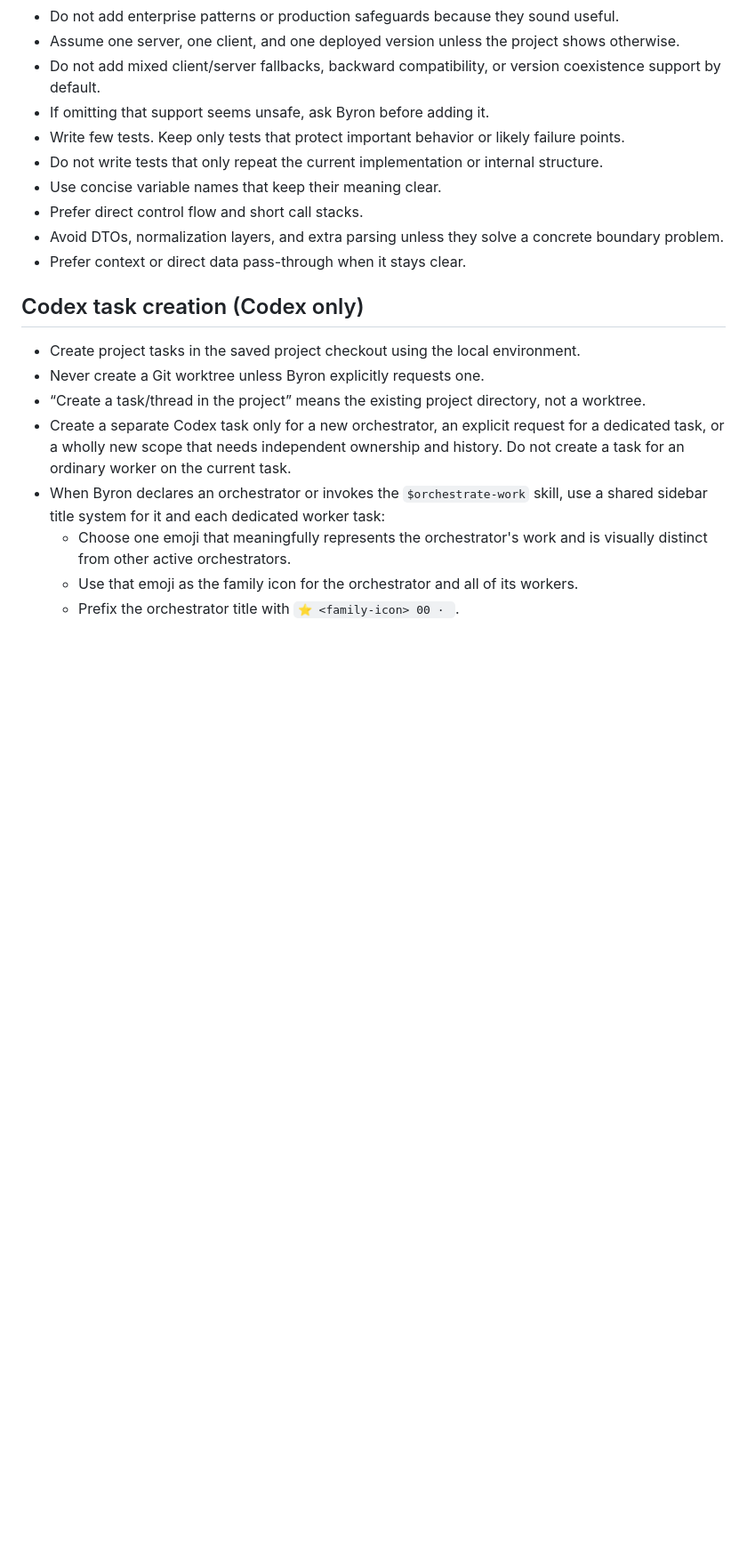
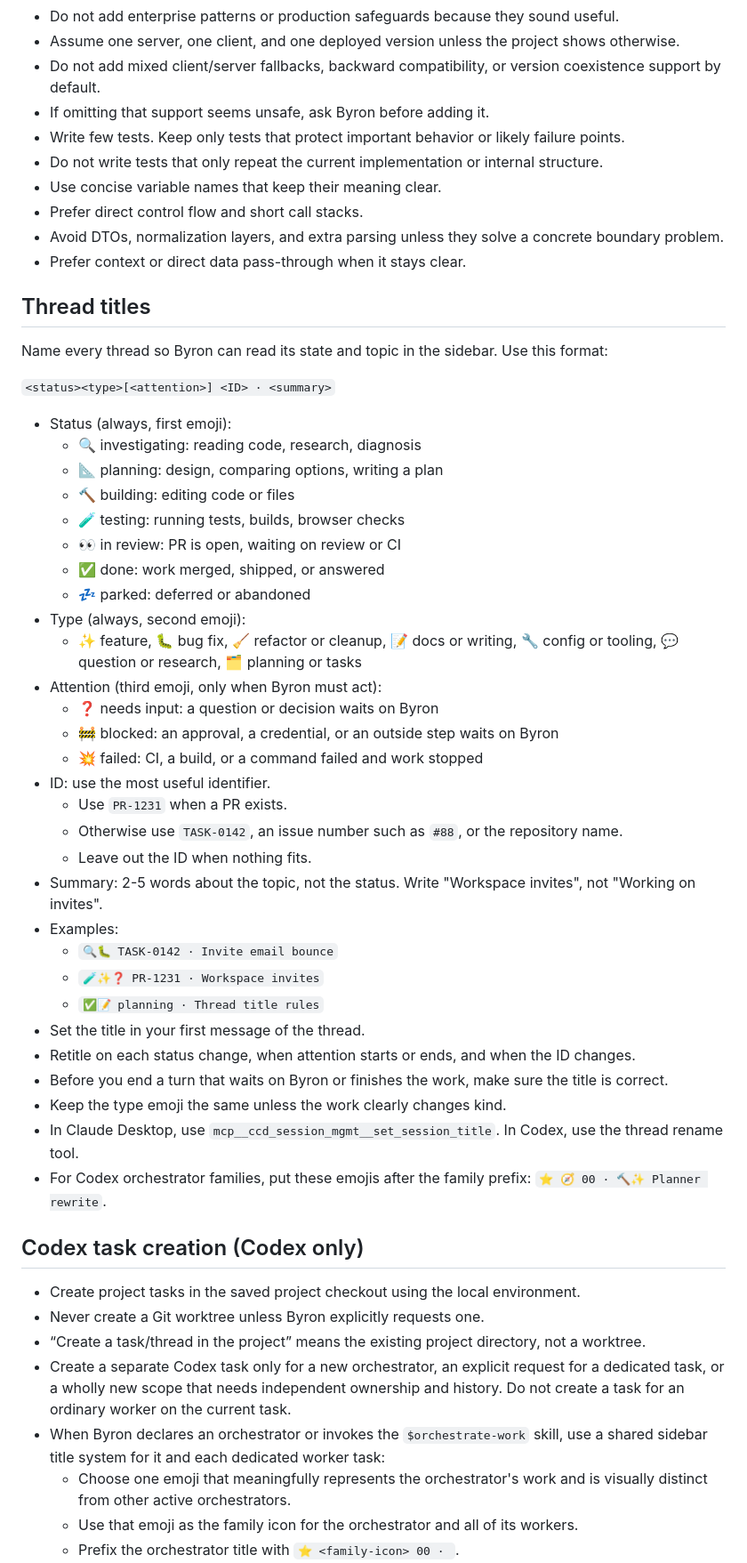
Before and after one commit to byronwall/.agents, a Markdown page: AGENTS.md, the part around one of its changes. Shown at 89% size. Drawn GitHub-style; blank space fills up the shorter version.

Commit message:
AGENTS.md: thread title format, Chrome keychain flags, stdin rule
Co-Authored-By: Claude Opus 5.5 <noreply@anthropic.com>

```diff
--- a/AGENTS.md
+++ b/AGENTS.md
@@ -27,6 +29,42 @@ This file is the one source for Claude and Codex. `~/.claude/CLAUDE.md` and `~/.
 - Prefer direct control flow and short call stacks.
 - Avoid DTOs, normalization layers, and extra parsing unless they solve a concrete boundary problem.
 - Prefer context or direct data pass-through when it stays clear.
+
+## Thread titles
+
+Name every thread so Byron can read its state and topic in the sidebar. Use this format:
+
+`<status><type>[<attention>] <ID> · <summary>`
+
+- Status (always, first emoji):
+  - 🔍 investigating: reading code, research, diagnosis
+  - 📐 planning: design, comparing options, writing a plan
+  - 🔨 building: editing code or files
+  - 🧪 testing: running tests, builds, browser checks
+  - 👀 in review: PR is open, waiting on review or CI
+  - ✅ done: work merged, shipped, or answered
+  - 💤 parked: deferred or abandoned
+- Type (always, second emoji):
+  - ✨ feature, 🐛 bug fix, 🧹 refactor or cleanup, 📝 docs or writing, 🔧 config or tooling, 💬 question or research, 🗂️ planning or tasks
+- Attention (third emoji, only when Byron must act):
+  - ❓ needs input: a question or decision waits on Byron
+  - 🚧 blocked: an approval, a credential, or an outside step waits on Byron
+  - 💥 failed: CI, a build, or a command failed and work stopped
+- ID: use the most useful identifier.
+  - Use `PR-1231` when a PR exists.
+  - Otherwise use `TASK-0142`, an issue number such as `#88`, or the repository name.
+  - Leave out the ID when nothing fits.
+- Summary: 2-5 words about the topic, not the status. Write "Workspace invites", not "Working on invites".
+- Examples:
+  - `🔍🐛 TASK-0142 · Invite email bounce`
+  - `🧪✨❓ PR-1231 · Workspace invites`
+  - `✅📝 planning · Thread title rules`
+- Set the title in your first message of the thread.
+- Retitle on each status change, when attention starts or ends, and when the ID changes.
+- Before you end a turn that waits on Byron or finishes the work, make sure the title is correct.
+- Keep the type emoji the same unless the work clearly changes kind.
+- In Claude Desktop, use `mcp__ccd_session_mgmt__set_session_title`. In Codex, use the thread rename tool.
+- For Codex orchestrator families, put these emojis after the family prefix: `⭐ 🧭 00 · 🔨✨ Planner rewrite`.
 
 ## Codex task creation (Codex only)
 
```
Also changed, not shown: other parts of AGENTS.md (+15 -0 lines).
